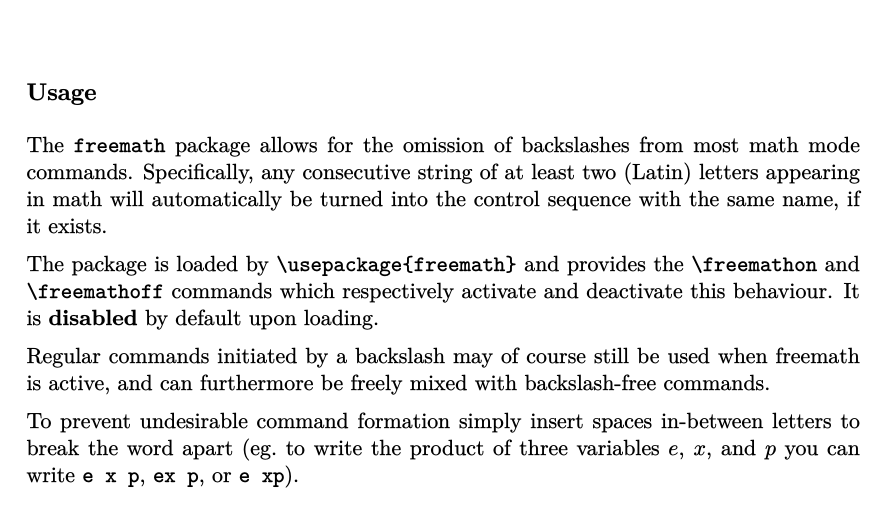
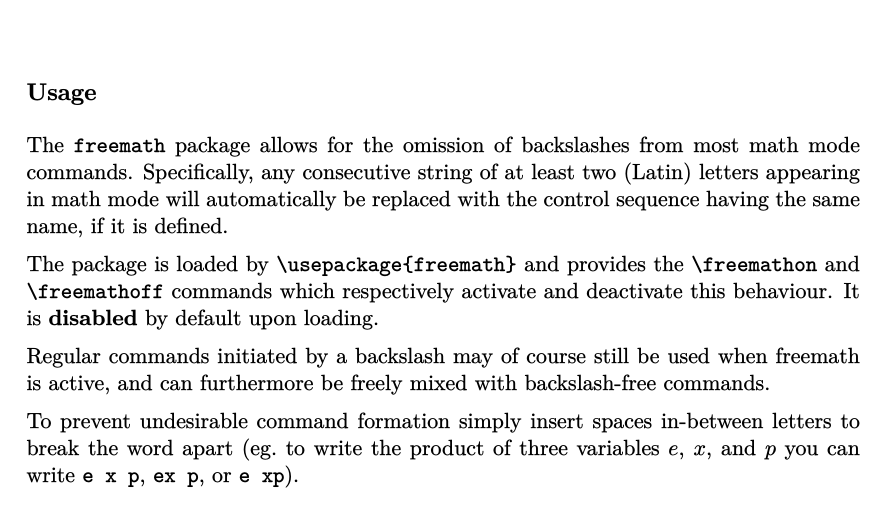
Before and after one commit to plante3/freemath, a LaTeX document (freemath-doc.tex, which reads freemath.sty): part of page 1 of 2, cut so that both start at the same text. The pictures show the PDF file freemath-doc.pdf that the author committed with the source.

Commit message:
change wording

```diff
--- a/freemath-doc.tex
+++ b/freemath-doc.tex
@@ -44,7 +44,7 @@
 
 \subsection*{Usage}
 
-The \texttt{freemath} package allows for the omission of backslashes from most math mode commands. Specifically, any consecutive string of at least two (Latin) letters appearing in math will automatically be turned into the control sequence with the same name, if it exists.
+The \texttt{freemath} package allows for the omission of backslashes from most math mode commands. Specifically, any consecutive string of at least two (Latin) letters appearing in math mode will automatically be replaced with the control sequence having the same name, if it is defined.
 
 The package is loaded by \verb|\usepackage{freemath}| and provides the \verb|\freemathon| and \verb|\freemathoff| commands which respectively activate and deactivate this behaviour. It is \textbf{disabled} by default upon loading.
 
--- a/freemath.sty
+++ b/freemath.sty
@@ -108,7 +108,7 @@ This package is released under the LaTeX Project Public License (LPPL) 1.3c.
 
 freemath: LaTeX math without backslashes.
 
-Any string of at least two consecutive letters appearing in math mode will automatically be turned into the control sequence with the same name, if it exists.
+Any string of at least two consecutive letters appearing in math mode will automatically be replaced with the control sequence having the same name, if it is defined.
 
 This package provides the `\freemathon` and `\freemathoff` commands which respectively activate and deactivate this behaviour. It is disabled by default upon loading.
 
```
Also changed, not shown: README.md, freemath-doc.pdf.
